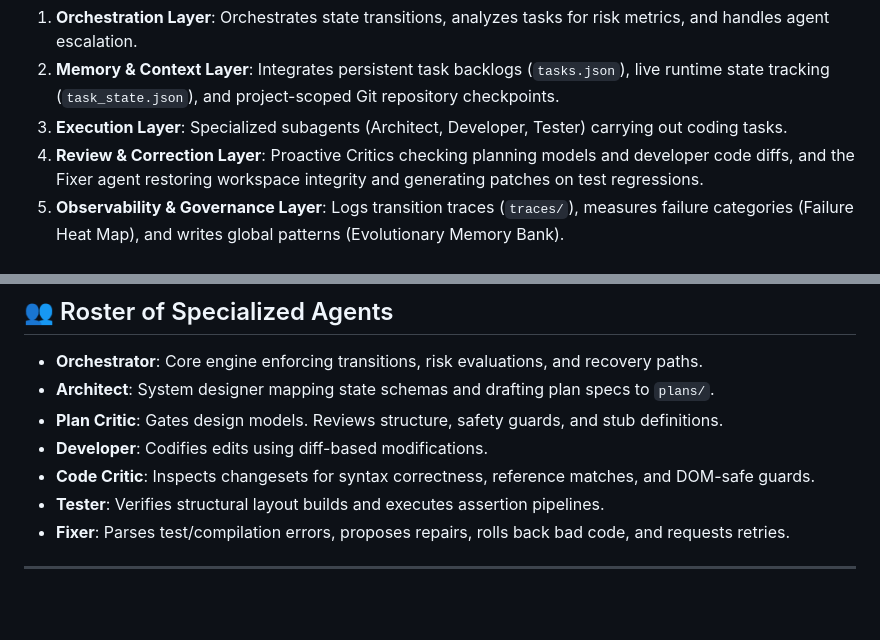
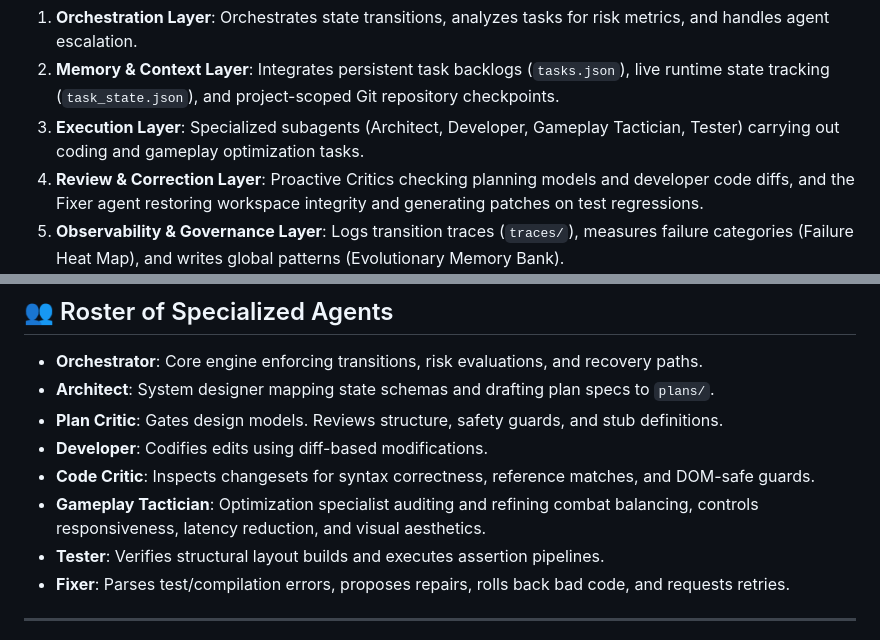
Before and after one commit to kwizzlesurp10-ctrl/grok-talk, a Markdown page: agency/README.md, 2 parts joined by grey strips. Rendered like a GitHub page; blank space fills up the shorter version.

Commit message:
feat(agency): add Gameplay Tactician agent role for gameplay & tactics optimization

```diff
--- a/agency/README.md
+++ b/agency/README.md
@@ -34,7 +34,7 @@ Version 2 introduces closed-loop feedback systems, multi-stage Critic review gat
 
 1. **Orchestration Layer**: Orchestrates state transitions, analyzes tasks for risk metrics, and handles agent escalation.
 2. **Memory & Context Layer**: Integrates persistent task backlogs (`tasks.json`), live runtime state tracking (`task_state.json`), and project-scoped Git repository checkpoints.
-3. **Execution Layer**: Specialized subagents (Architect, Developer, Tester) carrying out coding tasks.
+3. **Execution Layer**: Specialized subagents (Architect, Developer, Gameplay Tactician, Tester) carrying out coding and gameplay optimization tasks.
 4. **Review & Correction Layer**: Proactive Critics checking planning models and developer code diffs, and the Fixer agent restoring workspace integrity and generating patches on test regressions.
 5. **Observability & Governance Layer**: Logs transition traces (`traces/`), measures failure categories (Failure Heat Map), and writes global patterns (Evolutionary Memory Bank).
 
@@ -47,6 +47,7 @@ Version 2 introduces closed-loop feedback systems, multi-stage Critic review gat
 * **Plan Critic**: Gates design models. Reviews structure, safety guards, and stub definitions.
 * **Developer**: Codifies edits using diff-based modifications.
 * **Code Critic**: Inspects changesets for syntax correctness, reference matches, and DOM-safe guards.
+* **Gameplay Tactician**: Optimization specialist auditing and refining combat balancing, controls responsiveness, latency reduction, and visual aesthetics.
 * **Tester**: Verifies structural layout builds and executes assertion pipelines.
 * **Fixer**: Parses test/compilation errors, proposes repairs, rolls back bad code, and requests retries.
 
```
Also changed, not shown: agency/roles/gameplay_tactician.md (added, +32 -0 lines).
